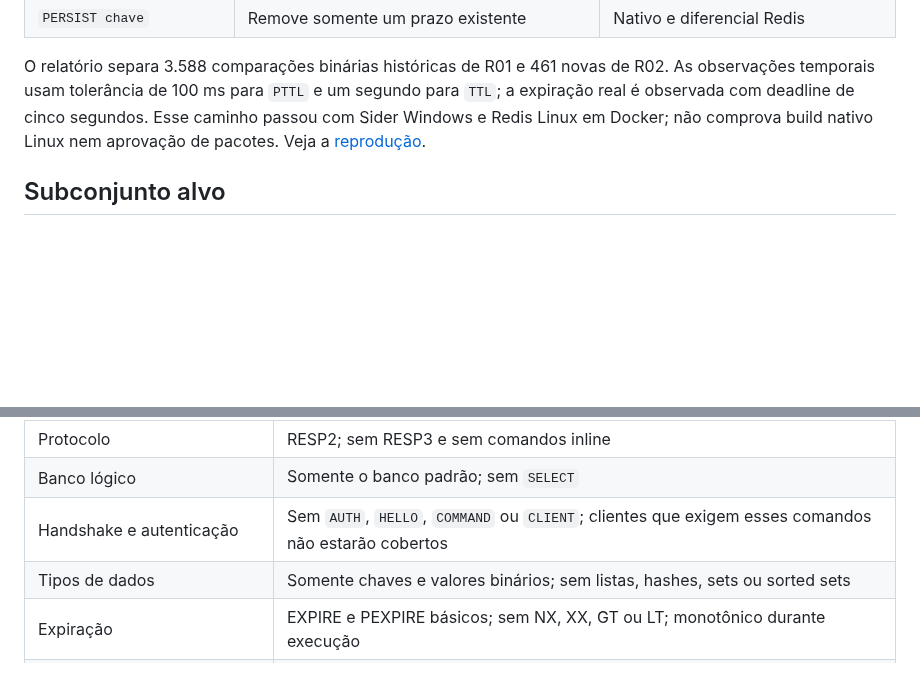
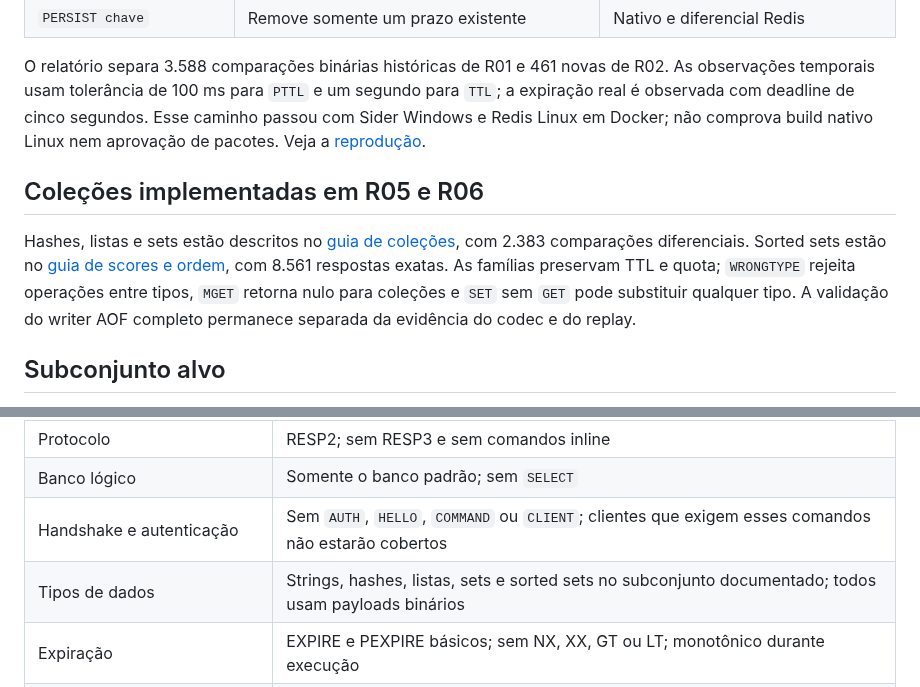
Before and after one commit to djairofilho/sider, a Markdown page: docs/compatibility.md, 2 parts joined by grey strips. Drawn GitHub-style; blank space fills up the shorter version.

Commit message:
docs(sorted-sets): documente scores e evidências de ordenação

```diff
--- a/docs/compatibility.md
+++ b/docs/compatibility.md
@@ -60,6 +60,15 @@ para `TTL`; a expiração real é observada com deadline de cinco segundos. Esse
 caminho passou com Sider Windows e Redis Linux em Docker; não comprova build
 nativo Linux nem aprovação de pacotes. Veja a [reprodução](strings.md#validação-reproduzível).
 
+## Coleções implementadas em R05 e R06
+
+Hashes, listas e sets estão descritos no [guia de coleções](collections.md), com
+2.383 comparações diferenciais. Sorted sets estão no [guia de scores e ordem](sorted-sets.md),
+com 8.561 respostas exatas. As famílias preservam TTL e quota; `WRONGTYPE` rejeita
+operações entre tipos, `MGET` retorna nulo para coleções e `SET` sem `GET` pode
+substituir qualquer tipo. A validação do writer AOF completo permanece separada
+da evidência do codec e do replay.
+
 ## Subconjunto alvo
 
 O Sider aceitará requisições RESP2 formadas por arrays não vazios de bulk strings
@@ -84,7 +93,7 @@ Cada conexão processa os comandos em sequência, com um único pedido em voo.
 | Protocolo | RESP2; sem RESP3 e sem comandos inline |
 | Banco lógico | Somente o banco padrão; sem `SELECT` |
 | Handshake e autenticação | Sem `AUTH`, `HELLO`, `COMMAND` ou `CLIENT`; clientes que exigem esses comandos não estarão cobertos |
-| Tipos de dados | Somente chaves e valores binários; sem listas, hashes, sets ou sorted sets |
+| Tipos de dados | Strings, hashes, listas, sets e sorted sets no subconjunto documentado; todos usam payloads binários |
 | Expiração | EXPIRE e PEXPIRE básicos; sem NX, XX, GT ou LT; monotônico durante execução |
 | Persistência e replicação | AOF binário próprio e snapshots globais; sem replicação ou Redis Cluster nesta etapa |
 | Memória do dataset | Quota lógica própria com rejeição atômica, sem eviction; não reproduz o maxmemory/RSS do Redis |
```
Also changed, not shown: docs/architecture.md (+7 -1 lines), docs/sorted-sets.md (added, +90 -0 lines).
